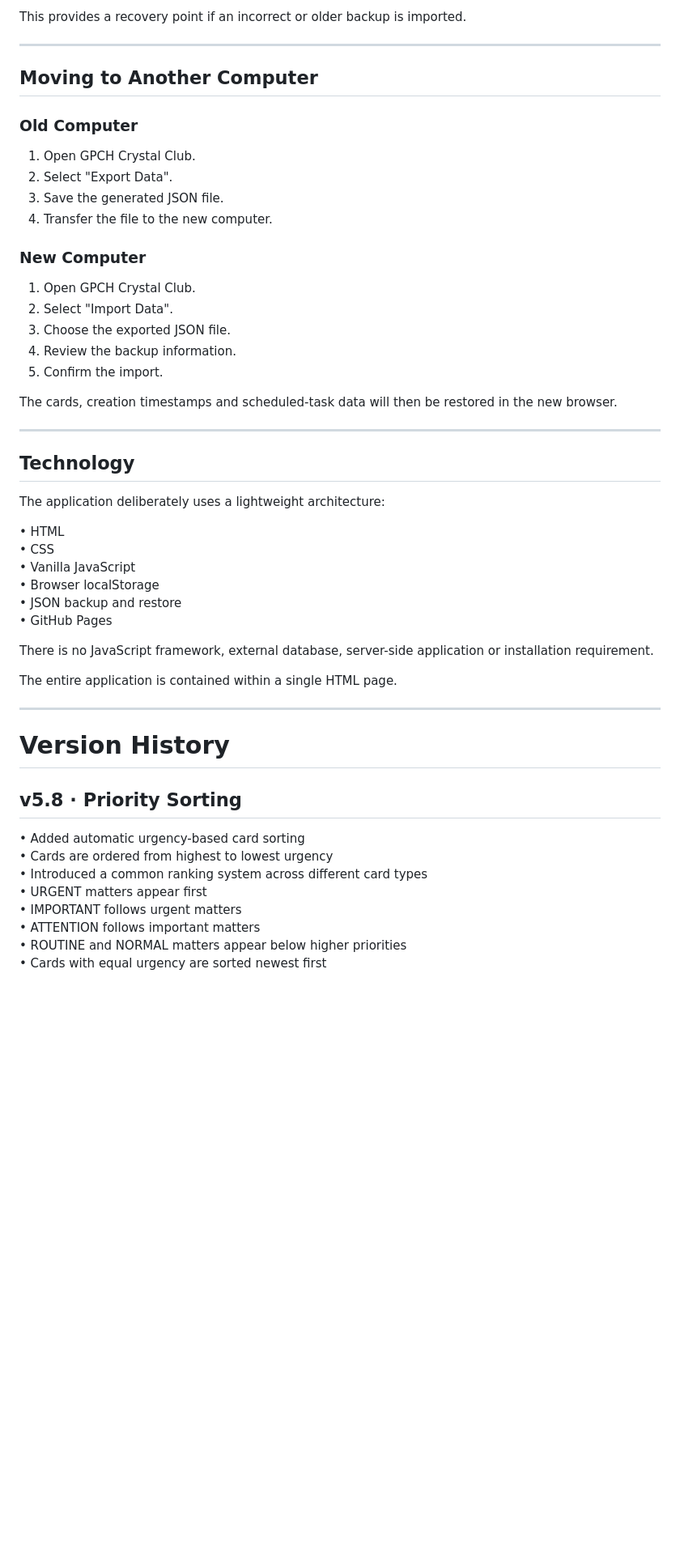
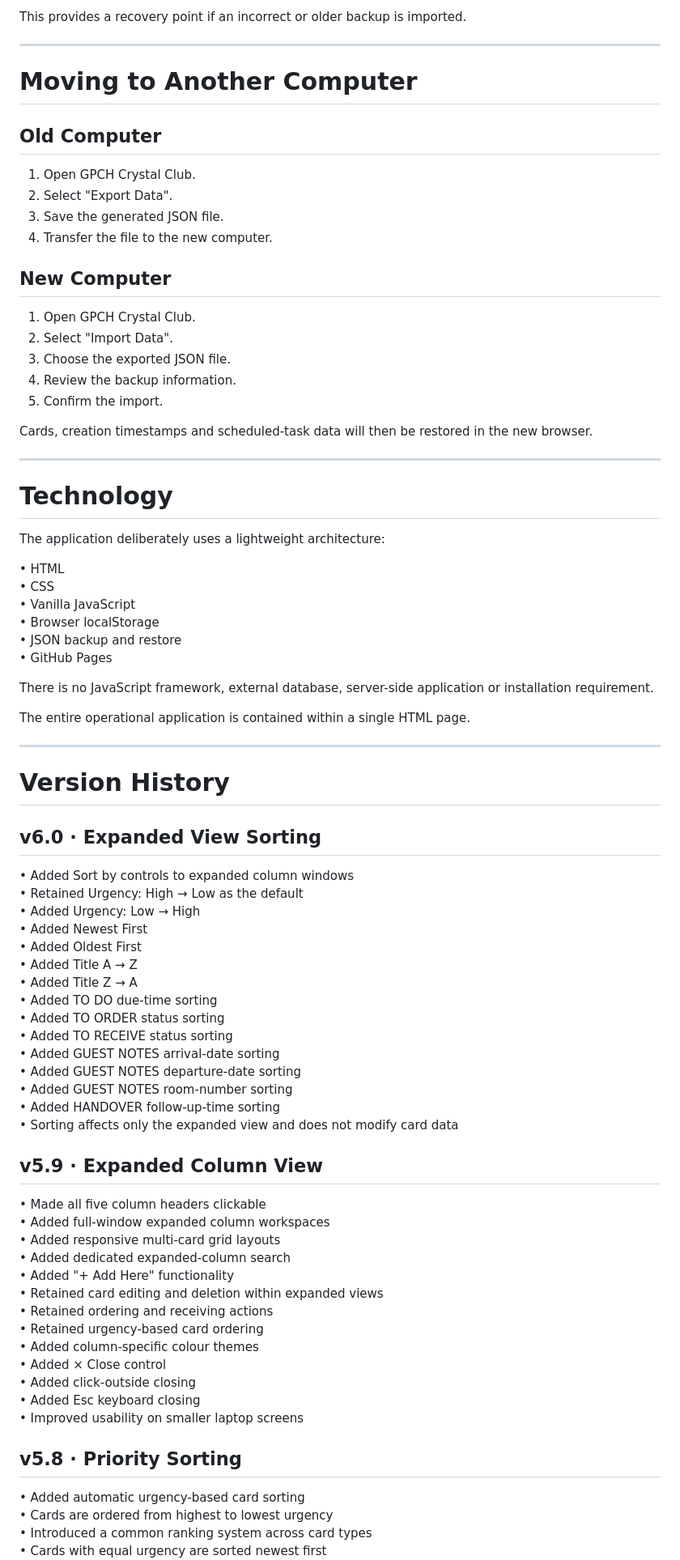
Before and after one commit to Averydimbulb79/GPCH_kanban, a Markdown page: README.md, the part around one of its changes. Shown at 81% size. GitHub-like rendering; blank space fills up the shorter version.

Commit message:
Revise README for version 6.0 updates
Updated README to reflect version 6.0 changes, including expanded view sorting features and core functionalities.

```diff
--- a/README.md
+++ b/README.md
@@ -326,16 +473,16 @@ This provides a recovery point if an incorrect or older backup is imported.
 
 ---
 
-## Moving to Another Computer
+# Moving to Another Computer
 
-### Old Computer
+## Old Computer
 
 1. Open GPCH Crystal Club.
 2. Select "Export Data".
 3. Save the generated JSON file.
 4. Transfer the file to the new computer.
 
-### New Computer
+## New Computer
 
 1. Open GPCH Crystal Club.
 2. Select "Import Data".
@@ -343,11 +490,11 @@ This provides a recovery point if an incorrect or older backup is imported.
 4. Review the backup information.
 5. Confirm the import.
 
-The cards, creation timestamps and scheduled-task data will then be restored in the new browser.
+Cards, creation timestamps and scheduled-task data will then be restored in the new browser.
 
 ---
 
-## Technology
+# Technology
 
 The application deliberately uses a lightweight architecture:
 
@@ -360,19 +507,49 @@ The application deliberately uses a lightweight architecture:
 
 There is no JavaScript framework, external database, server-side application or installation requirement.
 
-The entire application is contained within a single HTML page.
+The entire operational application is contained within a single HTML page.
 
 ---
 
 # Version History
 
+## v6.0 · Expanded View Sorting
+
+• Added Sort by controls to expanded column windows
+• Retained Urgency: High → Low as the default
+• Added Urgency: Low → High
+• Added Newest First
+• Added Oldest First
+• Added Title A → Z
+• Added Title Z → A
+• Added TO DO due-time sorting
+• Added TO ORDER status sorting
+• Added TO RECEIVE status sorting
+• Added GUEST NOTES arrival-date sorting
+• Added GUEST NOTES departure-date sorting
+• Added GUEST NOTES room-number sorting
+• Added HANDOVER follow-up-time sorting
+• Sorting affects only the expanded view and does not modify card data
+
+## v5.9 · Expanded Column View
+
+• Made all five column headers clickable
+• Added full-window expanded column workspaces
+• Added responsive multi-card grid layouts
+• Added dedicated expanded-column search
+• Added "+ Add Here" functionality
+• Retained card editing and deletion within expanded views
+• Retained ordering and receiving actions
+• Retained urgency-based card ordering
+• Added column-specific colour themes
+• Added × Close control
+• Added click-outside closing
+• Added Esc keyboard closing
+• Improved usability on smaller laptop screens
+
 ## v5.8 · Priority Sorting
 
 • Added automatic urgency-based card sorting
 • Cards are ordered from highest to lowest urgency
-• Introduced a common ranking system across different card types
-• URGENT matters appear first
-• IMPORTANT follows urgent matters
-• ATTENTION follows important matters
-• ROUTINE and NORMAL matters appear below higher priorities
+• Introduced a common ranking system across card types
 • Cards with equal urgency are sorted newest first
```
Also changed, not shown: other parts of README.md (+221 -76 lines).
